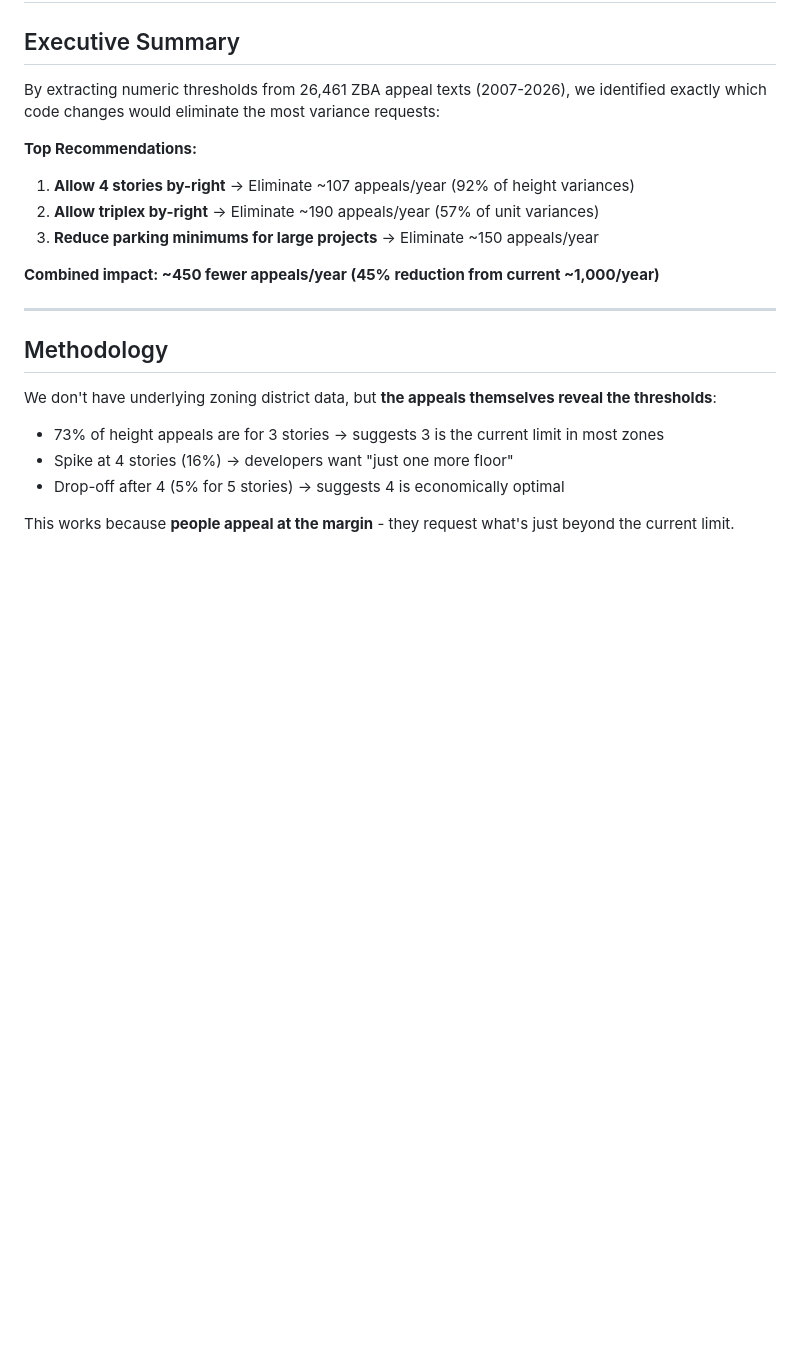
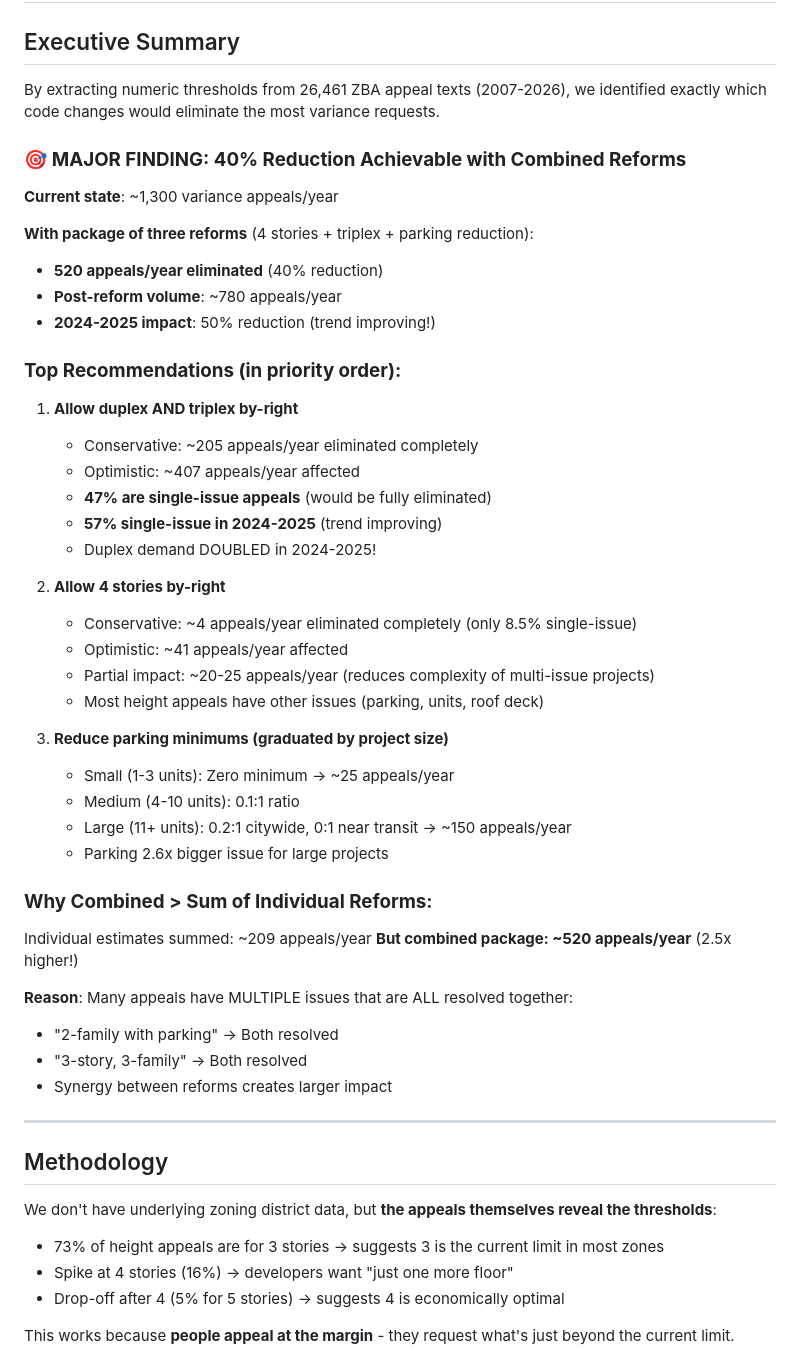
Before and after one commit to jongeeting/philly_zba_api, a Markdown page: THRESHOLD_ANALYSIS_SUMMARY.md, the part around one of its changes. Rendered like a GitHub page; blank space fills up the shorter version.

```diff
--- a/THRESHOLD_ANALYSIS_SUMMARY.md
+++ b/THRESHOLD_ANALYSIS_SUMMARY.md
@@ -2,14 +2,47 @@
 
 ## Executive Summary
 
-By extracting numeric thresholds from 26,461 ZBA appeal texts (2007-2026), we identified exactly which code changes would eliminate the most variance requests:
+By extracting numeric thresholds from 26,461 ZBA appeal texts (2007-2026), we identified exactly which code changes would eliminate the most variance requests.
 
-**Top Recommendations:**
-1. **Allow 4 stories by-right** → Eliminate ~107 appeals/year (92% of height variances)
-2. **Allow triplex by-right** → Eliminate ~190 appeals/year (57% of unit variances)
-3. **Reduce parking minimums for large projects** → Eliminate ~150 appeals/year
+### 🎯 **MAJOR FINDING: 40% Reduction Achievable with Combined Reforms**
 
-**Combined impact: ~450 fewer appeals/year (45% reduction from current ~1,000/year)**
+**Current state**: ~1,300 variance appeals/year
+
+**With package of three reforms** (4 stories + triplex + parking reduction):
+- **520 appeals/year eliminated** (40% reduction)
+- **Post-reform volume**: ~780 appeals/year
+- **2024-2025 impact**: 50% reduction (trend improving!)
+
+### **Top Recommendations (in priority order):**
+
+1. **Allow duplex AND triplex by-right**
+   - Conservative: ~205 appeals/year eliminated completely
+   - Optimistic: ~407 appeals/year affected
+   - **47% are single-issue appeals** (would be fully eliminated)
+   - **57% single-issue in 2024-2025** (trend improving)
+   - Duplex demand DOUBLED in 2024-2025!
+
+2. **Allow 4 stories by-right**
+   - Conservative: ~4 appeals/year eliminated completely (only 8.5% single-issue)
+   - Optimistic: ~41 appeals/year affected
+   - Partial impact: ~20-25 appeals/year (reduces complexity of multi-issue projects)
+   - Most height appeals have other issues (parking, units, roof deck)
+
+3. **Reduce parking minimums (graduated by project size)**
+   - Small (1-3 units): Zero minimum → ~25 appeals/year
+   - Medium (4-10 units): 0.1:1 ratio
+   - Large (11+ units): 0.2:1 citywide, 0:1 near transit → ~150 appeals/year
+   - Parking 2.6x bigger issue for large projects
+
+### **Why Combined > Sum of Individual Reforms:**
+
+Individual estimates summed: ~209 appeals/year
+**But combined package: ~520 appeals/year** (2.5x higher!)
+
+**Reason**: Many appeals have MULTIPLE issues that are ALL resolved together:
+- "2-family with parking" → Both resolved
+- "3-story, 3-family" → Both resolved
+- Synergy between reforms creates larger impact
 
 ---
 
```
Also changed, not shown: other parts of THRESHOLD_ANALYSIS_SUMMARY.md (+159 -49 lines).
